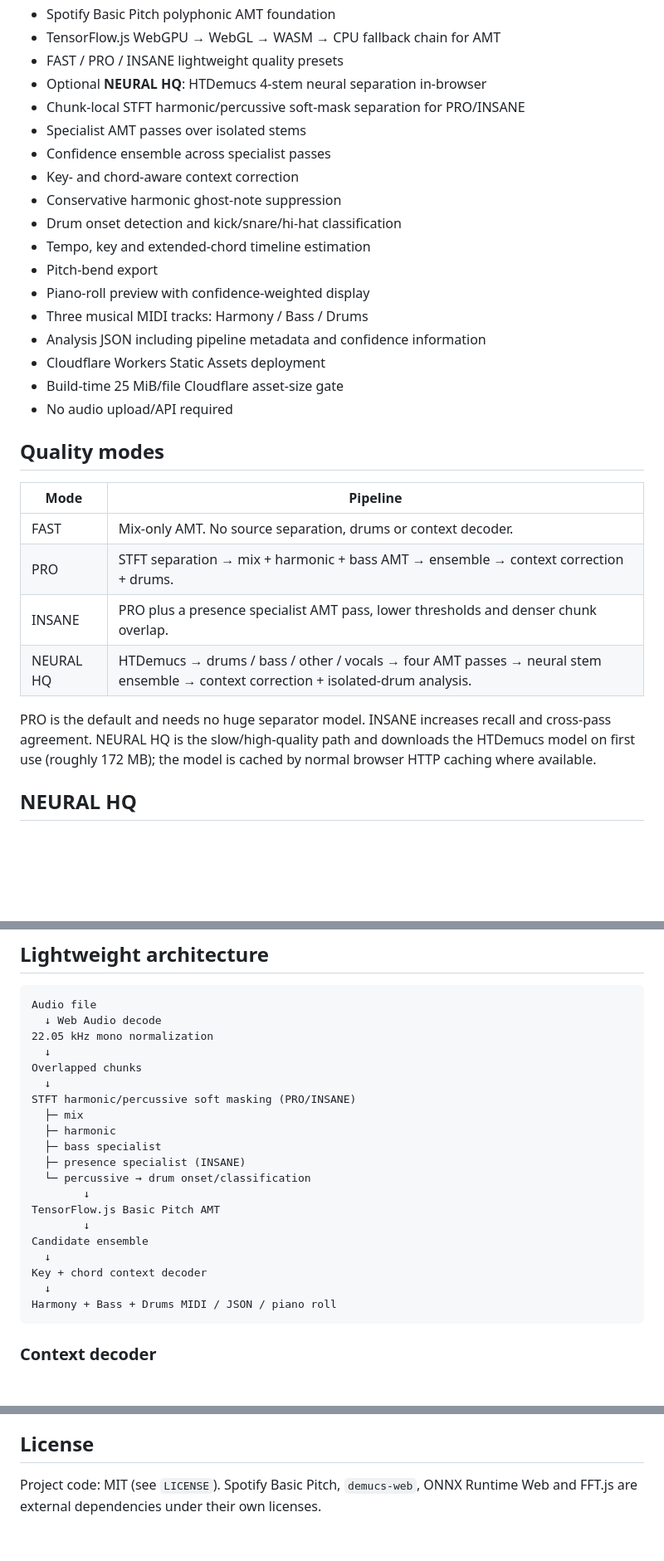
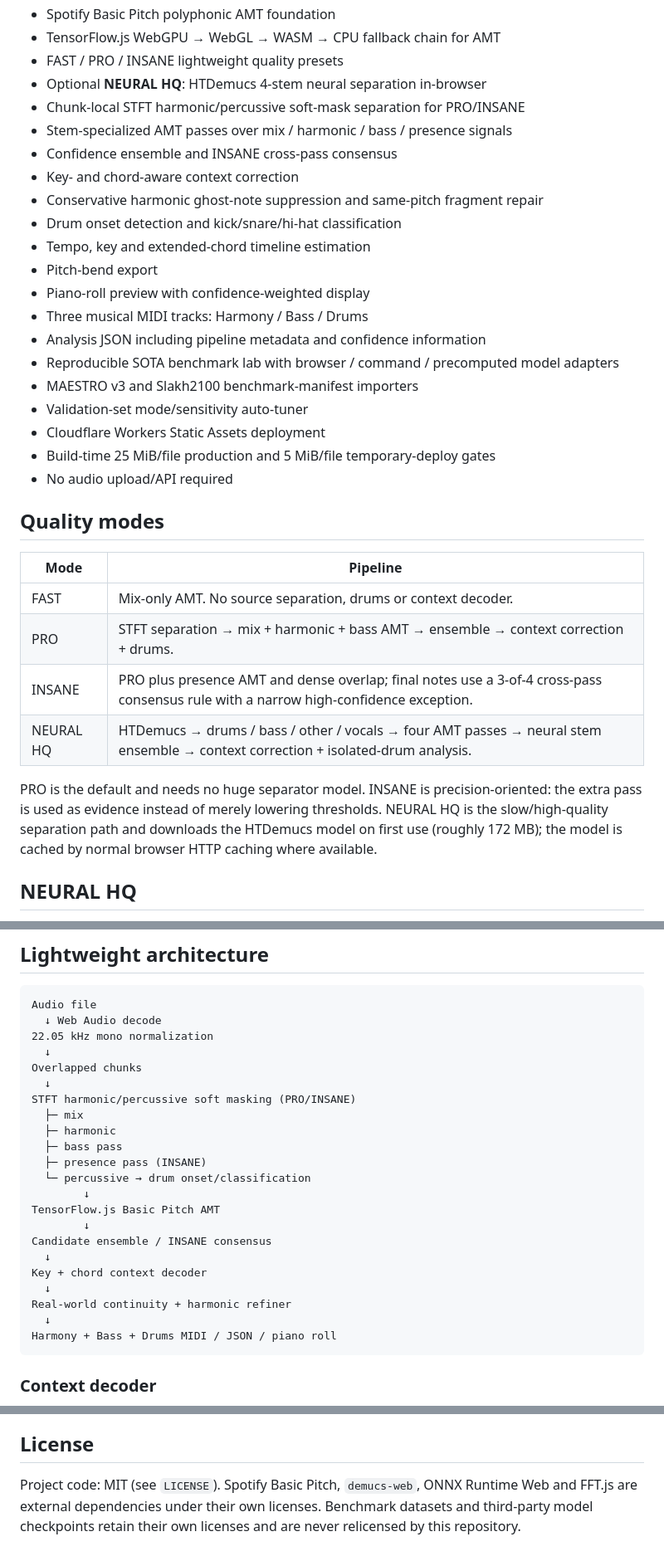
Before and after one commit to sakusdev/Wav2mid-high-quality, a Markdown page: README.md, 3 parts joined by grey strips. Shown at 83% size. GitHub-like rendering; blank space fills up the shorter version.

````diff
--- a/README.md
+++ b/README.md
@@ -12,18 +12,21 @@ Browser-first high-quality audio → multi-track MIDI transcription. Audio stays
 - FAST / PRO / INSANE lightweight quality presets
 - Optional **NEURAL HQ**: HTDemucs 4-stem neural separation in-browser
 - Chunk-local STFT harmonic/percussive soft-mask separation for PRO/INSANE
-- Specialist AMT passes over isolated stems
-- Confidence ensemble across specialist passes
+- Stem-specialized AMT passes over mix / harmonic / bass / presence signals
+- Confidence ensemble and INSANE cross-pass consensus
 - Key- and chord-aware context correction
-- Conservative harmonic ghost-note suppression
+- Conservative harmonic ghost-note suppression and same-pitch fragment repair
 - Drum onset detection and kick/snare/hi-hat classification
 - Tempo, key and extended-chord timeline estimation
 - Pitch-bend export
 - Piano-roll preview with confidence-weighted display
 - Three musical MIDI tracks: Harmony / Bass / Drums
 - Analysis JSON including pipeline metadata and confidence information
+- Reproducible SOTA benchmark lab with browser / command / precomputed model adapters
+- MAESTRO v3 and Slakh2100 benchmark-manifest importers
+- Validation-set mode/sensitivity auto-tuner
 - Cloudflare Workers Static Assets deployment
-- Build-time 25 MiB/file Cloudflare asset-size gate
+- Build-time 25 MiB/file production and 5 MiB/file temporary-deploy gates
 - No audio upload/API required
 
 ## Quality modes
@@ -32,10 +35,10 @@ Browser-first high-quality audio → multi-track MIDI transcription. Audio stays
 |---|---|
 | FAST | Mix-only AMT. No source separation, drums or context decoder. |
 | PRO | STFT separation → mix + harmonic + bass AMT → ensemble → context correction + drums. |
-| INSANE | PRO plus a presence specialist AMT pass, lower thresholds and denser chunk overlap. |
+| INSANE | PRO plus presence AMT and dense overlap; final notes use a 3-of-4 cross-pass consensus rule with a narrow high-confidence exception. |
 | NEURAL HQ | HTDemucs → drums / bass / other / vocals → four AMT passes → neural stem ensemble → context correction + isolated-drum analysis. |
 
-PRO is the default and needs no huge separator model. INSANE increases recall and cross-pass agreement. NEURAL HQ is the slow/high-quality path and downloads the HTDemucs model on first use (roughly 172 MB); the model is cached by normal browser HTTP caching where available.
+PRO is the default and needs no huge separator model. INSANE is precision-oriented: the extra pass is used as evidence instead of merely lowering thresholds. NEURAL HQ is the slow/high-quality separation path and downloads the HTDemucs model on first use (roughly 172 MB); the model is cached by normal browser HTTP caching where available.
 
 ## NEURAL HQ
 
@@ -93,15 +152,17 @@ Overlapped chunks
 STFT harmonic/percussive soft masking (PRO/INSANE)
   ├─ mix
   ├─ harmonic
-  ├─ bass specialist
-  ├─ presence specialist (INSANE)
+  ├─ bass pass
+  ├─ presence pass (INSANE)
   └─ percussive → drum onset/classification
         ↓
 TensorFlow.js Basic Pitch AMT
         ↓
-Candidate ensemble
+Candidate ensemble / INSANE consensus
   ↓
 Key + chord context decoder
+  ↓
+Real-world continuity + harmonic refiner
   ↓
 Harmony + Bass + Drums MIDI / JSON / piano roll
 ```
@@ -132,4 +193,4 @@ Audio files are read with browser APIs and are not uploaded by this app. Cloudfl
 
 ## License
 
-Project code: MIT (see `LICENSE`). Spotify Basic Pitch, `demucs-web`, ONNX Runtime Web and FFT.js are external dependencies under their own licenses.
+Project code: MIT (see `LICENSE`). Spotify Basic Pitch, `demucs-web`, ONNX Runtime Web and FFT.js are external dependencies under their own licenses. Benchmark datasets and third-party model checkpoints retain their own licenses and are never relicensed by this repository.
````
Also changed, not shown: other parts of README.md (+56 -0 lines).
